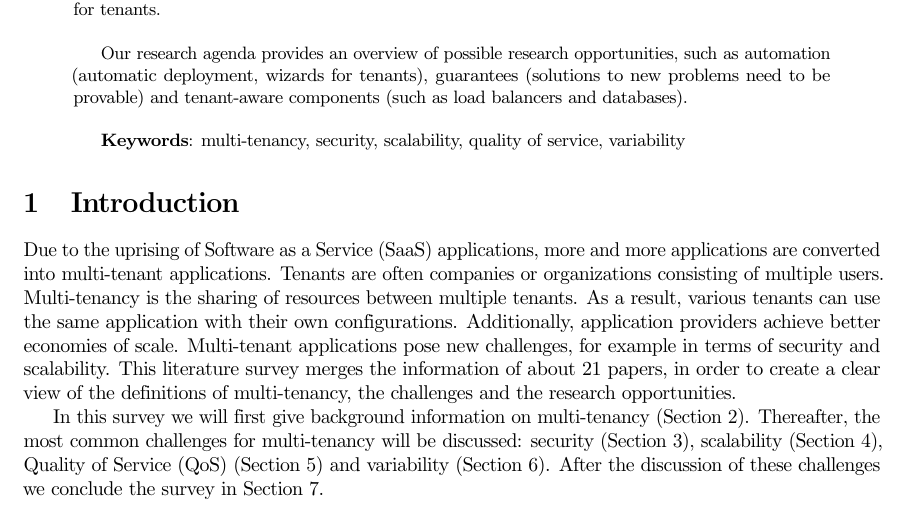
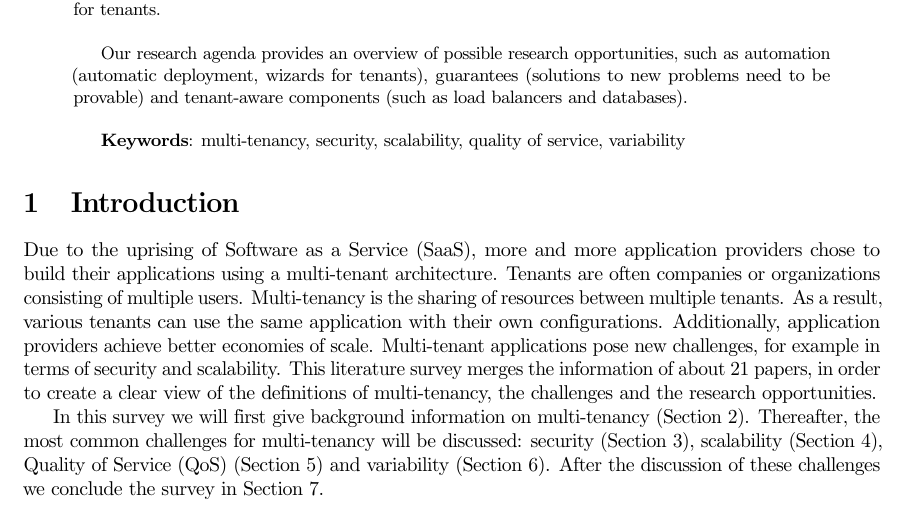
Before and after one commit to hermanbanken/TI3700, a LaTeX paper (paper.tex): part of page 1 of 23, cut so that both start at the same text. Compiled offline with pdfLaTeX.

Commit message:
Beter lopende intro eerste zin.

```diff
--- a/paper.tex
+++ b/paper.tex
@@ -7,7 +7,6 @@
 \usepackage{geometry}
 \usepackage{acronym}
 \usepackage{lastpage}
-\usepackage{paralist}
 \usepackage{color}
 \usepackage[subtle]{savetrees}
 \newcommand{\highlight}[1]{\colorbox{yellow}{#1}}
@@ -51,7 +50,7 @@
 \date{\today}
 
 \pagestyle{fancy}
-\lhead{Investigating the state of the art of multi-tenancy: a survey}
+\lhead{Investigating the State of the Art of Multi-Tenancy: a Survey}
 \rhead{page \thepage\ of \pageref{LastPage}}
 \cfoot{}
 
@@ -75,7 +74,7 @@ Our research agenda provides an overview of possible research opportunities, suc
 \end{abstract}
 
 \section{Introduction}
-Due to the uprising of \ac{SaaS} applications, more and more applications are converted into multi-tenant applications. % TODO citation! Verder loopt dit nog niet zo...
+Due to the uprising of \ac{SaaS}, more and more application providers chose to build their applications using a multi-tenant architecture. % TODO citation! Verder loopt dit nog niet zo...
 Tenants are often companies or organizations consisting of multiple users.
 Multi-tenancy is the sharing of resources between multiple tenants.
 As a result, various tenants can use the same application with their own configurations.
```
Also changed, not shown: paper.tex (2 more changed lines).
